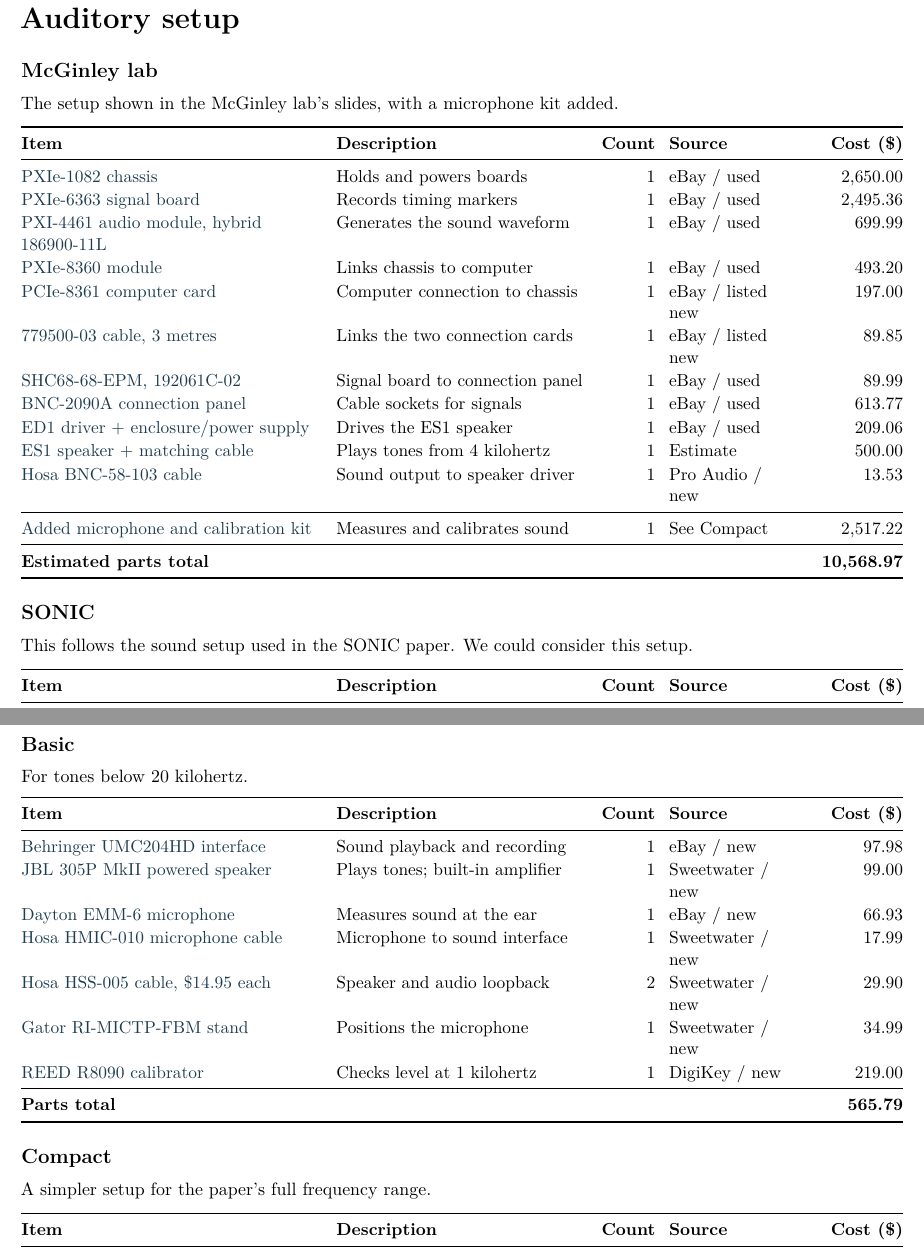
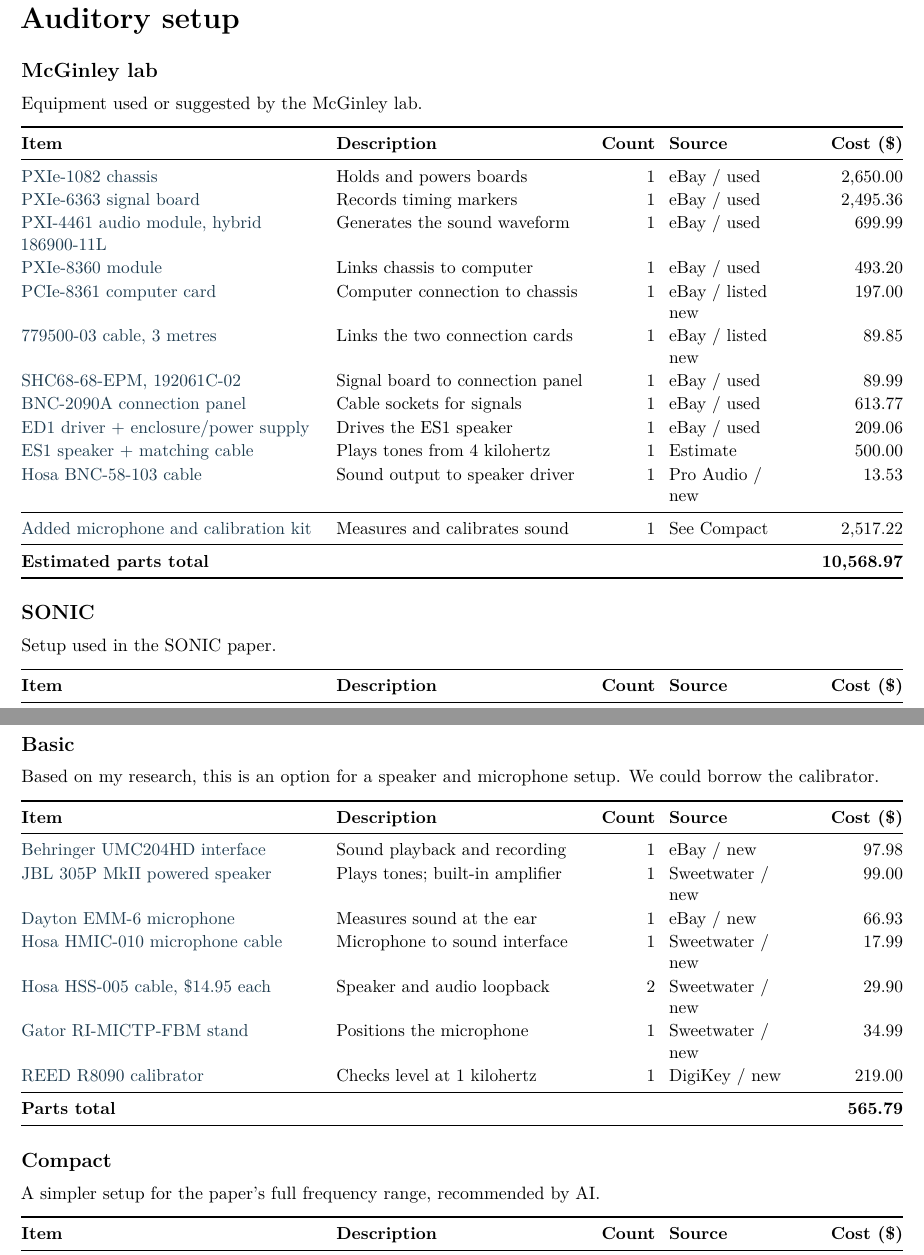
Before and after one commit to HowardWHSrun/audiotory_benchmark, a LaTeX document (output/pdf/Auditory_Hardware_Options_2026-10-09.tex): two parts of pages 1 and 2 of 2, joined at a grey line, cut so that both start at the same text. Compiled offline with pdfLaTeX.

Commit message:
Apply requested setup captions to auditory parts list

```diff
--- a/output/pdf/Auditory_Hardware_Options_2026-10-09.tex
+++ b/output/pdf/Auditory_Hardware_Options_2026-10-09.tex
@@ -20,7 +20,7 @@
 \begin{document}
 \raggedright
 {\LARGE\bfseries Auditory setup}\par
-\group{McGinley lab}{The setup shown in the McGinley lab's slides, with a microphone kit added.}
+\group{McGinley lab}{Equipment used or suggested by the McGinley lab.}
 {\fontsize{10.2}{12.5}\selectfont
 \begin{tabularx}{\linewidth}{@{}L P{2.00in} R{0.48in} P{1.00in} R{0.79in}@{}}
 \toprule
@@ -42,7 +42,7 @@
 \textbf{Estimated parts total} & & & & \textbf{10,568.97} \\
 \bottomrule
 \end{tabularx}}
-\group{SONIC}{This follows the sound setup used in the SONIC paper. We could consider this setup.}
+\group{SONIC}{Setup used in the SONIC paper.}
 {\fontsize{10.2}{12.5}\selectfont
 \begin{tabularx}{\linewidth}{@{}L P{2.00in} R{0.48in} P{1.00in} R{0.79in}@{}}
 \toprule
@@ -64,7 +64,7 @@
 \bottomrule
 \end{tabularx}}
 \newpage
-\group{Basic}{For tones below 20 kilohertz.}
+\group{Basic}{Based on my research, this is an option for a speaker and microphone setup. We could borrow the calibrator.}
 {\fontsize{10.2}{12.5}\selectfont
 \begin{tabularx}{\linewidth}{@{}L P{2.00in} R{0.48in} P{1.00in} R{0.79in}@{}}
 \toprule
@@ -80,7 +80,7 @@
 \textbf{Parts total} & & & & \textbf{565.79} \\
 \bottomrule
 \end{tabularx}}
-\group{Compact}{A simpler setup for the paper's full frequency range.}
+\group{Compact}{A simpler setup for the paper's full frequency range, recommended by AI.}
 {\fontsize{10.2}{12.5}\selectfont
 \begin{tabularx}{\linewidth}{@{}L P{2.00in} R{0.48in} P{1.00in} R{0.79in}@{}}
 \toprule
```
Also changed, not shown: Research_Log.md (+6 -0 lines), Verification_2026-10-09_Hardware_Budget.md (+6 -0 lines), output/pdf/Auditory_Hardware_Options_2026-10-09.pdf.
